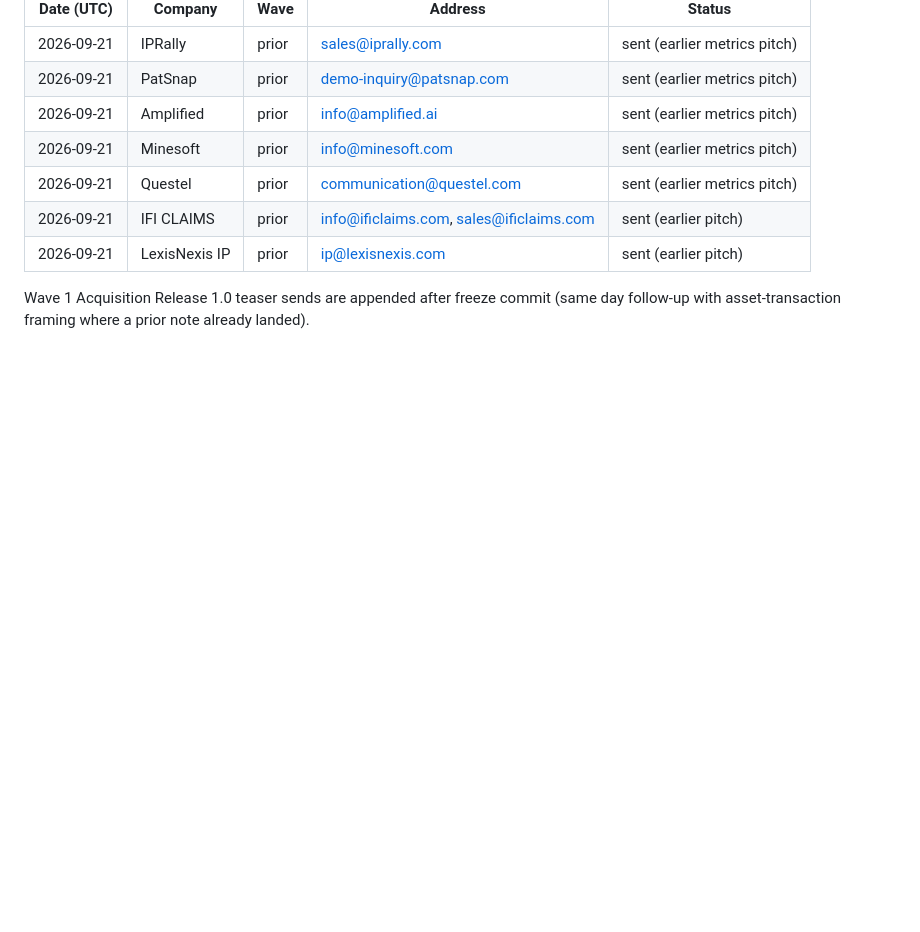
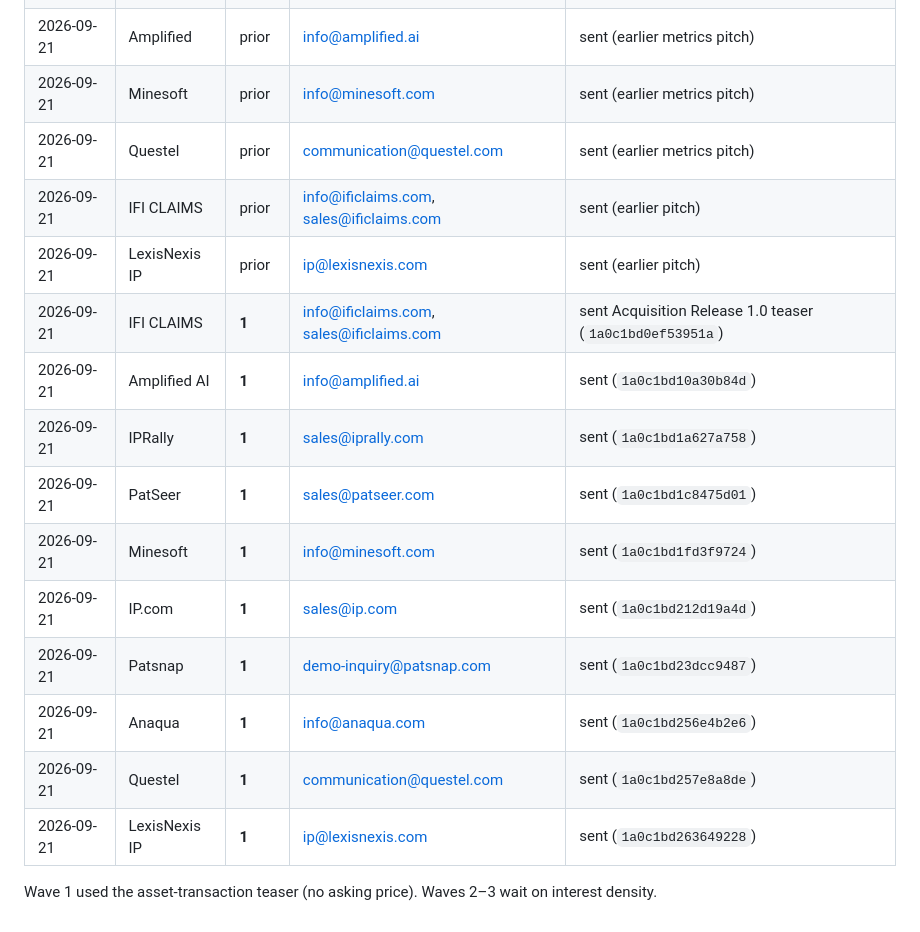
Before and after one commit to theworker02/patentpulse, a Markdown page: docs/acquisition/OUTREACH.md, the part around the change. GitHub-like rendering; blank space fills up the shorter version.

Commit message:
Log Wave 1 Acquisition Release 1.0 outreach sends
Record Gmail message IDs for the ten strategic teaser emails
(IFI, Amplified, IPRally, PatSeer, Minesoft, IP.com, Patsnap,
Anaqua, Questel, LexisNexis IP) using the no-price asset pitch.

Co-authored-by: Matthew <matthewlooney5@gmail.com>

```diff
--- a/docs/acquisition/OUTREACH.md
+++ b/docs/acquisition/OUTREACH.md
@@ -64,5 +64,15 @@ Emails are sent only to addresses published on the company's own site as general
 | 2026-09-21 | Questel | prior | communication@questel.com | sent (earlier metrics pitch) |
 | 2026-09-21 | IFI CLAIMS | prior | info@ificlaims.com, sales@ificlaims.com | sent (earlier pitch) |
 | 2026-09-21 | LexisNexis IP | prior | ip@lexisnexis.com | sent (earlier pitch) |
+| 2026-09-21 | IFI CLAIMS | **1** | info@ificlaims.com, sales@ificlaims.com | sent Acquisition Release 1.0 teaser (`1a0c1bd0ef53951a`) |
+| 2026-09-21 | Amplified AI | **1** | info@amplified.ai | sent (`1a0c1bd10a30b84d`) |
+| 2026-09-21 | IPRally | **1** | sales@iprally.com | sent (`1a0c1bd1a627a758`) |
+| 2026-09-21 | PatSeer | **1** | sales@patseer.com | sent (`1a0c1bd1c8475d01`) |
+| 2026-09-21 | Minesoft | **1** | info@minesoft.com | sent (`1a0c1bd1fd3f9724`) |
+| 2026-09-21 | IP.com | **1** | sales@ip.com | sent (`1a0c1bd212d19a4d`) |
+| 2026-09-21 | Patsnap | **1** | demo-inquiry@patsnap.com | sent (`1a0c1bd23dcc9487`) |
+| 2026-09-21 | Anaqua | **1** | info@anaqua.com | sent (`1a0c1bd256e4b2e6`) |
+| 2026-09-21 | Questel | **1** | communication@questel.com | sent (`1a0c1bd257e8a8de`) |
+| 2026-09-21 | LexisNexis IP | **1** | ip@lexisnexis.com | sent (`1a0c1bd263649228`) |
 
-Wave 1 Acquisition Release 1.0 teaser sends are appended after freeze commit (same day follow-up with asset-transaction framing where a prior note already landed).
+Wave 1 used the asset-transaction teaser (no asking price). Waves 2–3 wait on interest density.
```
